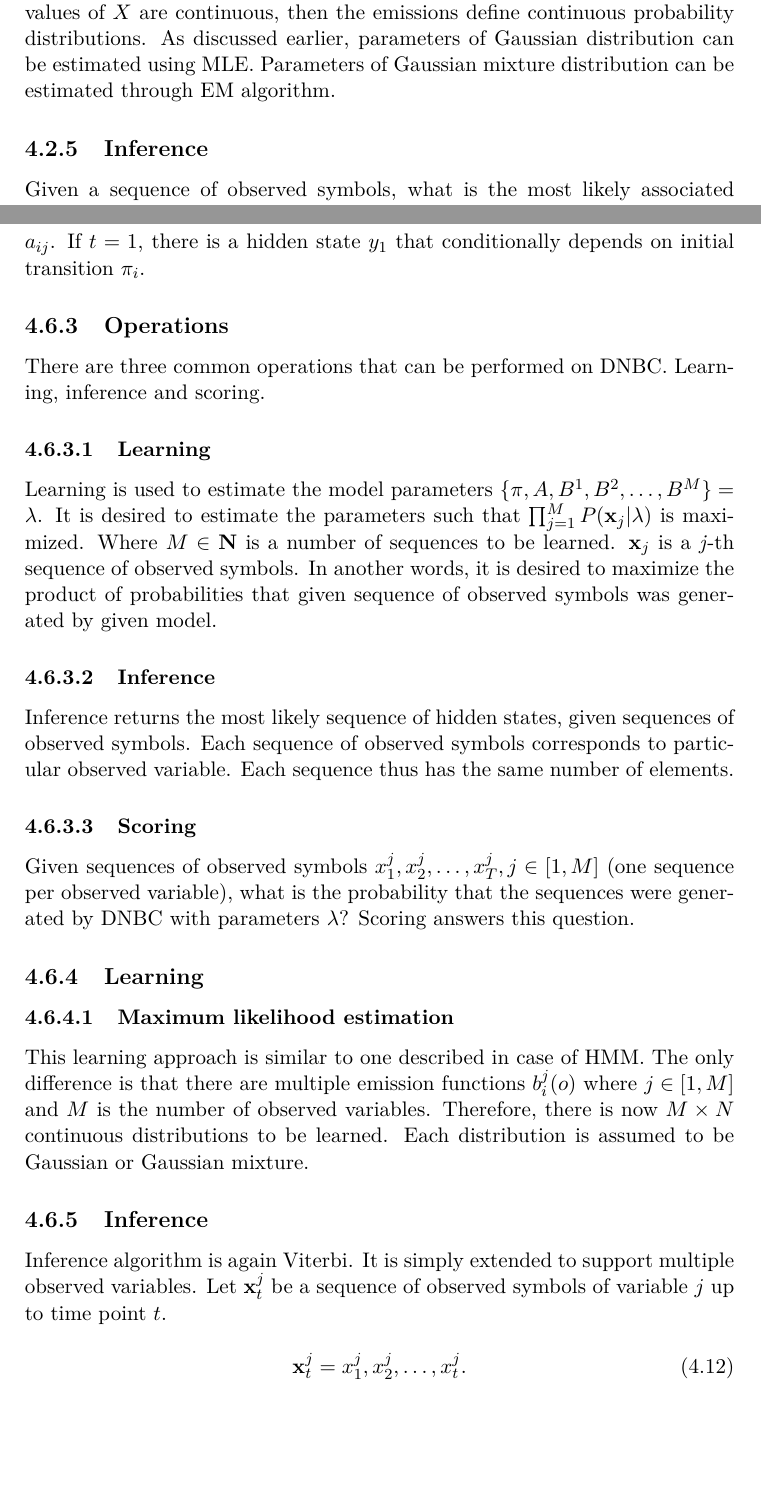
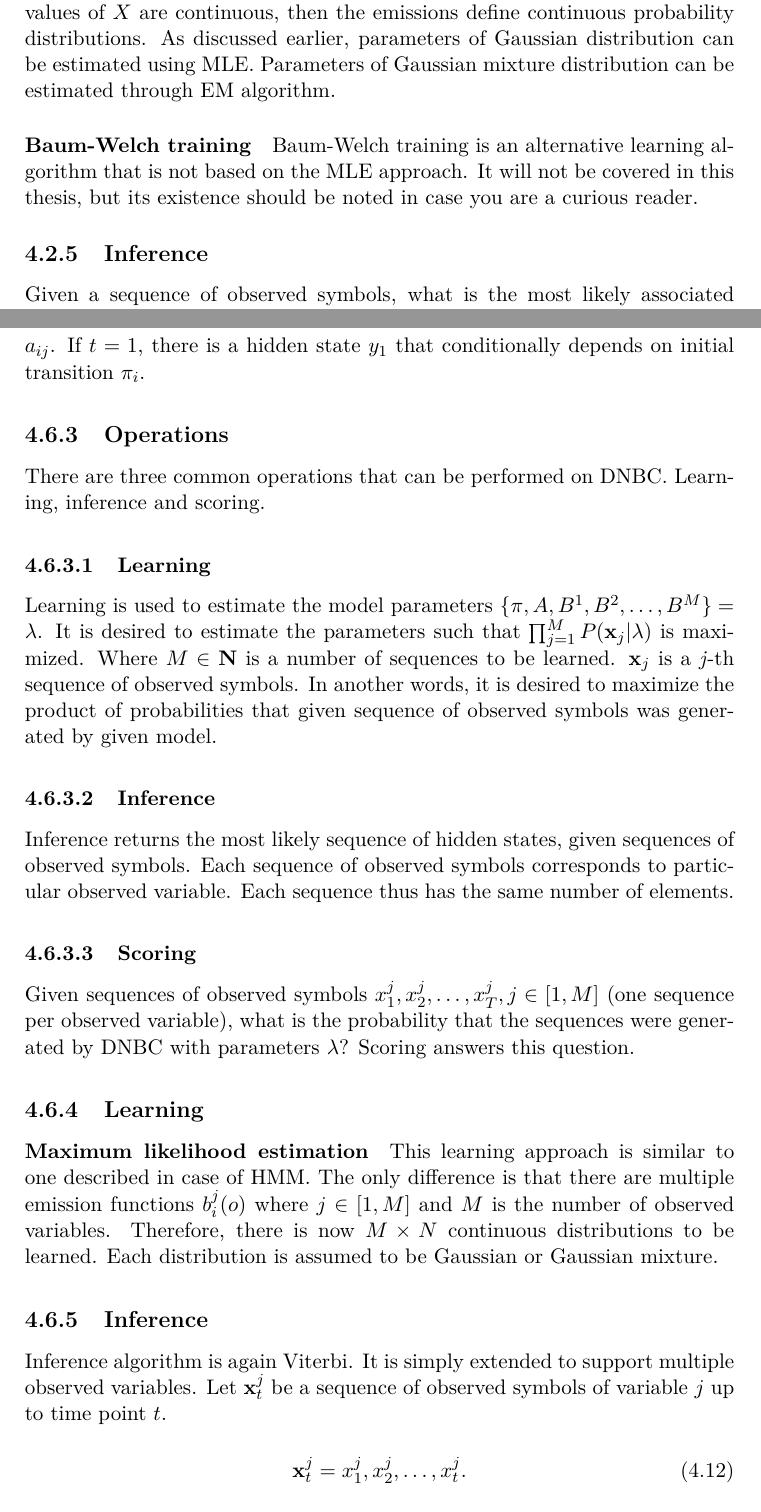
Before and after one commit to lucivpav/bachelors-thesis, a LaTeX thesis (Pavel Lučivňák BP.tex): two parts of pages 35 and 41 of 63, joined at a grey line, cut so that both start at the same text, the shorter picture padded with empty space. Compiled offline with pdfLaTeX.

Commit message:
mention baum-welch training

```diff
--- a/Pavel Lučivňák BP.tex
+++ b/Pavel Lučivňák BP.tex
@@ -395,6 +393,10 @@ Every row of $A$ defines a probability function $a_{ij}$ with parameter $j$. The
 The observation probability functions $b_i(o)$ are functions of either discrete or continuous random variable that takes on values in set of observed symbols $X$. For purposes of this thesis, it is assumed that continuous variables have Gaussian or Gaussian mixture distribution.
 
 The functions $b_i(o)$ are also called emission functions (emissions). If values of the set of observed symbols $X$ are discrete, then the emissions define discrete distributions and the parameters can be estimated through MLE. If the values of $X$ are continuous, then the emissions define continuous probability distributions. As discussed earlier, parameters of Gaussian distribution can be estimated using MLE. Parameters of Gaussian mixture distribution can be estimated through EM algorithm.
+
+\paragraph{Baum-Welch training}
+
+Baum-Welch training is an alternative learning algorithm that is not based on the MLE approach. It will not be covered in this thesis, but its existence should be noted in case you are a curious reader.
 
 \subsection{Inference}
 
@@ -615,7 +617,7 @@ Given sequences of observed symbols $x_1^j, x_2^j, \dots, x_T^j, j \in [1,M]$ (o
 
 \subsection{Learning}
 
-\subsubsection{Maximum likelihood estimation}
+\paragraph{Maximum likelihood estimation}
 
 This learning approach is similar to one described in case of HMM. The only difference is that there are multiple emission functions $b^j_i(o)$ where $j \in [1,M]$ and $M$ is the number of observed variables. Therefore, there is now $M \times N$ continuous distributions to be learned. Each distribution is assumed to be Gaussian or Gaussian mixture.
 
```
Also changed, not shown: Pavel Lučivňák BP.pdf, Pavel Lučivňák BP.tex (2 more changed lines).
